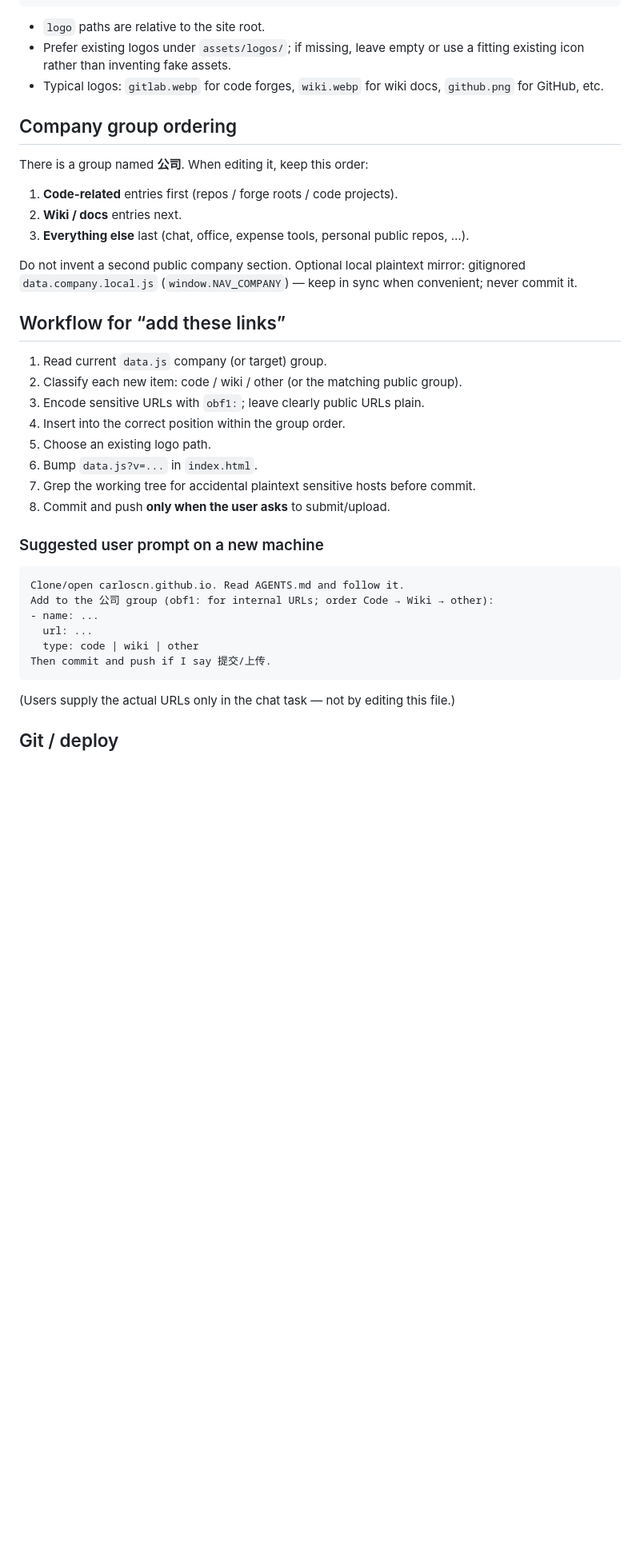
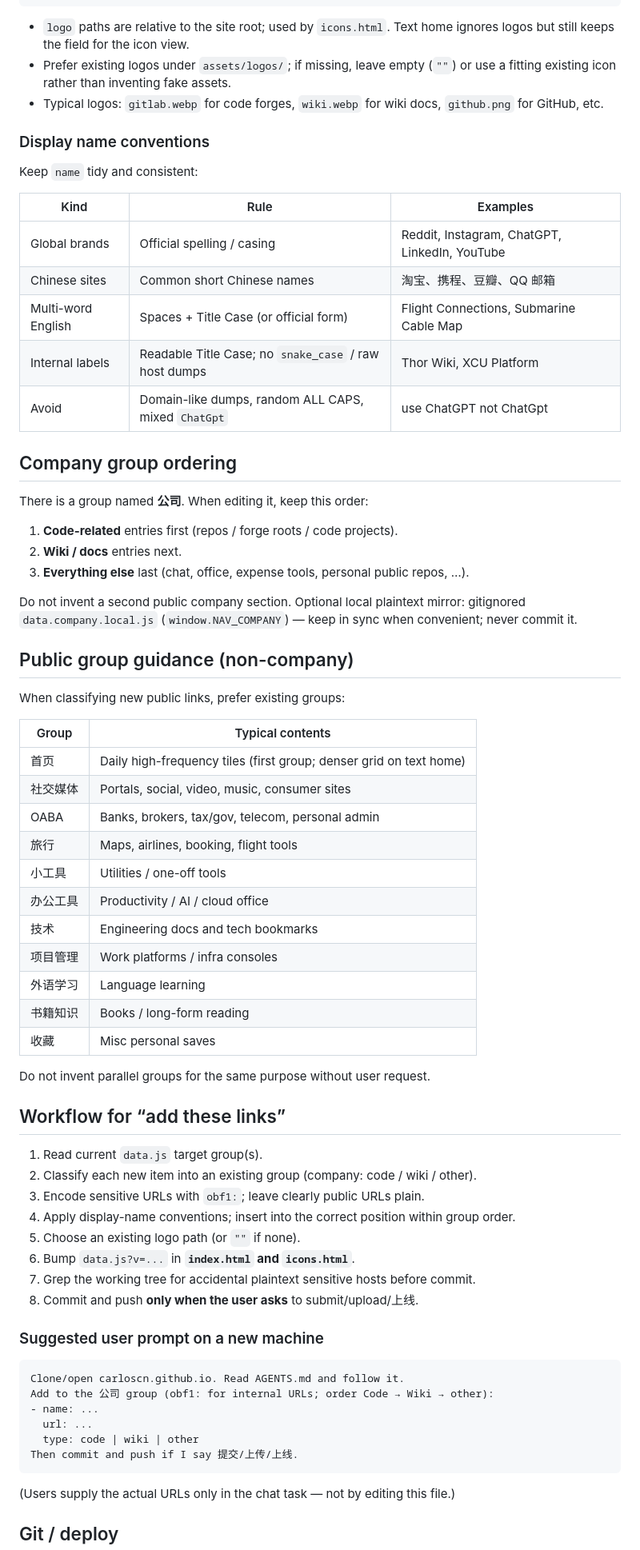
Before and after one commit to carloscn/carloscn.github.io, a Markdown page: AGENTS.md, the part around one of its changes. Shown at 80% size. GitHub-like rendering; blank space fills up the shorter version.

Commit message:
Document dual text/icon views and deploy rules in AGENTS.md.

````diff
--- a/AGENTS.md
+++ b/AGENTS.md
@@ -96,9 +114,21 @@ window.NAV_DATA = {
 };
 ```
 
-- `logo` paths are relative to the site root.
-- Prefer existing logos under `assets/logos/`; if missing, leave empty or use a fitting existing icon rather than inventing fake assets.
+- `logo` paths are relative to the site root; used by `icons.html`. Text home ignores logos but still keeps the field for the icon view.
+- Prefer existing logos under `assets/logos/`; if missing, leave empty (`""`) or use a fitting existing icon rather than inventing fake assets.
 - Typical logos: `gitlab.webp` for code forges, `wiki.webp` for wiki docs, `github.png` for GitHub, etc.
+
+### Display name conventions
+
+Keep `name` tidy and consistent:
+
+| Kind | Rule | Examples |
+|------|------|----------|
+| Global brands | Official spelling / casing | Reddit, Instagram, ChatGPT, LinkedIn, YouTube |
+| Chinese sites | Common short Chinese names | 淘宝、携程、豆瓣、QQ 邮箱 |
+| Multi-word English | Spaces + Title Case (or official form) | Flight Connections, Submarine Cable Map |
+| Internal labels | Readable Title Case; no `snake_case` / raw host dumps | Thor Wiki, XCU Platform |
+| Avoid | Domain-like dumps, random ALL CAPS, mixed `ChatGpt` | use ChatGPT not ChatGpt |
 
 ## Company group ordering
 
@@ -110,16 +140,36 @@ There is a group named **公司**. When editing it, keep this order:
 
 Do not invent a second public company section. Optional local plaintext mirror: gitignored `data.company.local.js` (`window.NAV_COMPANY`) — keep in sync when convenient; never commit it.
 
+## Public group guidance (non-company)
+
+When classifying new public links, prefer existing groups:
+
+| Group | Typical contents |
+|-------|------------------|
+| 首页 | Daily high-frequency tiles (first group; denser grid on text home) |
+| 社交媒体 | Portals, social, video, music, consumer sites |
+| OABA | Banks, brokers, tax/gov, telecom, personal admin |
+| 旅行 | Maps, airlines, booking, flight tools |
+| 小工具 | Utilities / one-off tools |
+| 办公工具 | Productivity / AI / cloud office |
+| 技术 | Engineering docs and tech bookmarks |
+| 项目管理 | Work platforms / infra consoles |
+| 外语学习 | Language learning |
+| 书籍知识 | Books / long-form reading |
+| 收藏 | Misc personal saves |
+
+Do not invent parallel groups for the same purpose without user request.
+
 ## Workflow for “add these links”
 
-1. Read current `data.js` company (or target) group.
-2. Classify each new item: code / wiki / other (or the matching public group).
+1. Read current `data.js` target group(s).
+2. Classify each new item into an existing group (company: code / wiki / other).
 3. Encode sensitive URLs with `obf1:`; leave clearly public URLs plain.
-4. Insert into the correct position within the group order.
-5. Choose an existing logo path.
-6. Bump `data.js?v=...` in `index.html`.
+4. Apply display-name conventions; insert into the correct position within group order.
+5. Choose an existing logo path (or `""` if none).
+6. Bump `data.js?v=...` in **`index.html` and `icons.html`**.
 7. Grep the working tree for accidental plaintext sensitive hosts before commit.
-8. Commit and push **only when the user asks** to submit/upload.
+8. Commit and push **only when the user asks** to submit/upload/上线.
 
 ### Suggested user prompt on a new machine
 
@@ -129,7 +179,7 @@ Add to the 公司 group (obf1: for internal URLs; order Code → Wiki → other)
 - name: ...
   url: ...
   type: code | wiki | other
-Then commit and push if I say 提交/上传.
+Then commit and push if I say 提交/上传/上线.
 ```
 
 (Users supply the actual URLs only in the chat task — not by editing this file.)
````
Also changed, not shown: other parts of AGENTS.md (+32 -11 lines).
